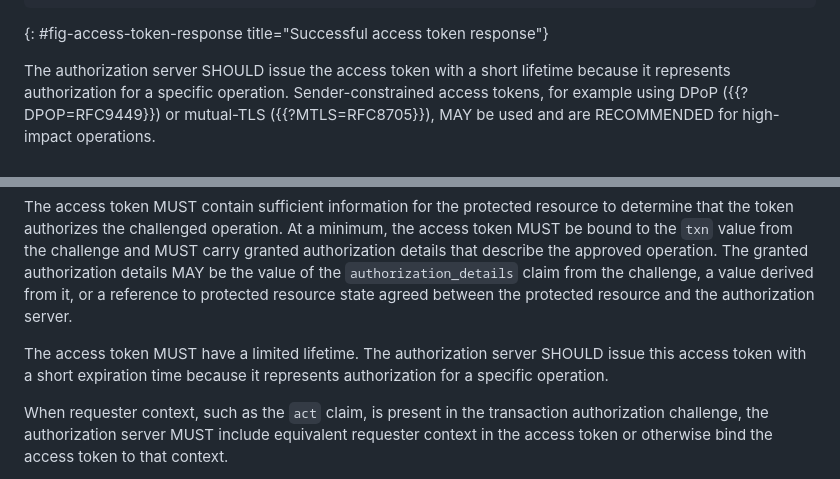
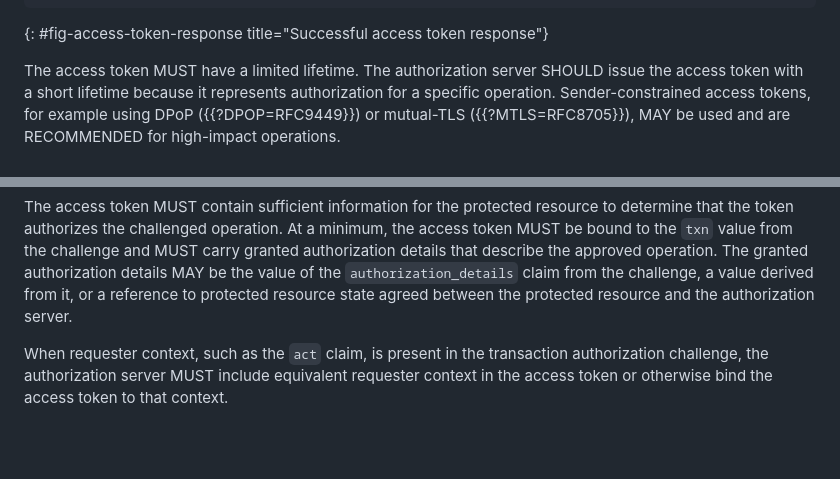
Before and after one commit to yaroslavros/oauth-txn-challenge, a Markdown page: draft-rosomakho-oauth-txn-challenge.md, 2 parts joined by grey strips. GitHub-like rendering; blank space fills up the shorter version.

Commit message:
Clarify access token lifetime requirements
Clarified the requirement for access token lifetime and its implications.

```diff
--- a/draft-rosomakho-oauth-txn-challenge.md
+++ b/draft-rosomakho-oauth-txn-challenge.md
@@ -777,7 +777,8 @@ Cache-Control: no-store
 ~~~
 {: #fig-access-token-response title="Successful access token response"}
 
-The authorization server SHOULD issue the access token with a short lifetime because it represents
+
+The access token MUST have a limited lifetime. The authorization server SHOULD issue the access token with a short lifetime because it represents
 authorization for a specific operation. Sender-constrained access tokens, for example using DPoP
 ({{?DPOP=RFC9449}}) or mutual-TLS ({{?MTLS=RFC8705}}), MAY be used and are RECOMMENDED for high-impact
 operations.
@@ -796,9 +797,6 @@ operation. At a minimum, the access token MUST be bound to the `txn` value from
 details that describe the approved operation. The granted authorization details MAY be the value of the `authorization_details` claim
 from the challenge, a value derived from it, or a reference to protected resource state agreed between the protected resource and the
 authorization server.
-
-The access token MUST have a limited lifetime. The authorization server SHOULD issue this access token with a short expiration time
-because it represents authorization for a specific operation.
 
 When requester context, such as the `act` claim, is present in the transaction authorization challenge, the authorization server MUST
 include equivalent requester context in the access token or otherwise bind the access token to that context.
```
